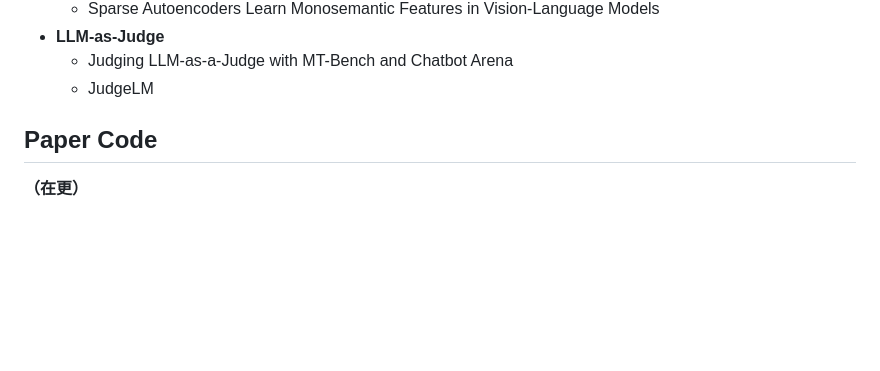
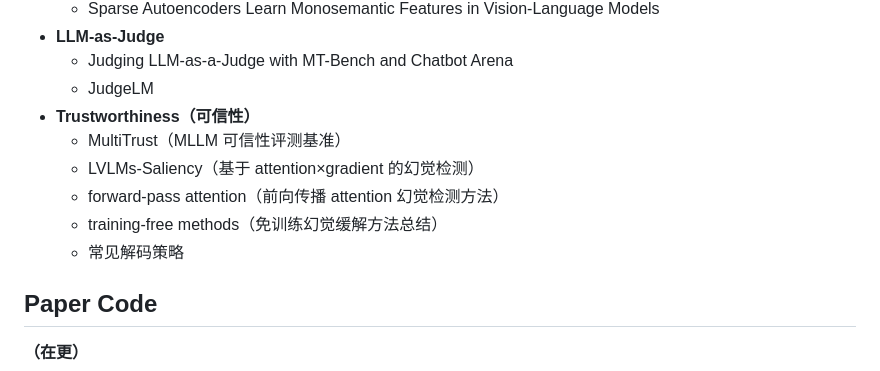
Before and after one commit to CliffKai/DeepL-by-Pytorch, a Markdown page: README.md, the part around the change. Drawn GitHub-style; blank space fills up the shorter version.

Commit message:
add Trustworthiness category to README with new paper notes
Co-Authored-By: Claude Opus 4.8 (1M context) <noreply@anthropic.com>

```diff
--- a/README.md
+++ b/README.md
@@ -102,6 +102,12 @@
 - **LLM-as-Judge**
   - Judging LLM-as-a-Judge with MT-Bench and Chatbot Arena
   - JudgeLM
+- **Trustworthiness（可信性）**
+  - MultiTrust（MLLM 可信性评测基准）
+  - LVLMs-Saliency（基于 attention×gradient 的幻觉检测）
+  - forward-pass attention（前向传播 attention 幻觉检测方法）
+  - training-free methods（免训练幻觉缓解方法总结）
+  - 常见解码策略
 
 ## Paper Code
 
```
